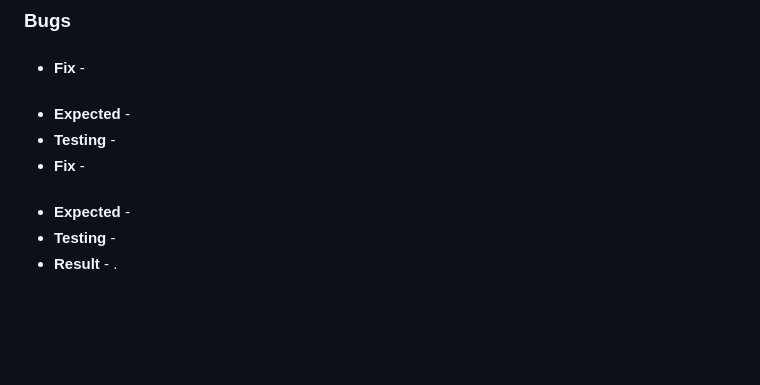
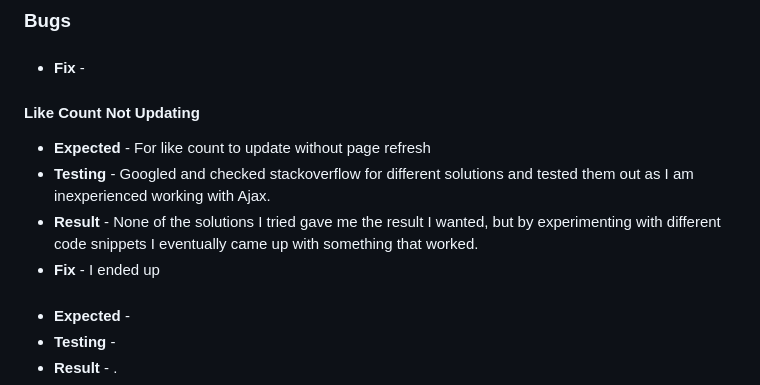
Before and after one commit to Stockman-Jr/Creative-Spark, a Markdown page: TESTING.md, the part around the change. Rendered like a GitHub page; blank space fills up the shorter version.

```diff
--- a/TESTING.md
+++ b/TESTING.md
@@ -102,10 +102,11 @@
 ####
   * **Fix** -
 
-####
-  * **Expected** -
-  * **Testing** -
-  * **Fix** -
+#### Like Count Not Updating
+  * **Expected** - For like count to update without page refresh
+  * **Testing** - Googled and checked stackoverflow for different solutions and tested them out as I am inexperienced working with Ajax.
+   * **Result** - None of the solutions I tried gave me the result I wanted, but by experimenting with different code snippets I eventually came up with something that worked.
+  * **Fix** - I ended up
 
 ####
   * **Expected** -
```
Also changed, not shown: README.md (+40 -3 lines), assets/images/header-colours.png (added), 3 other files.
